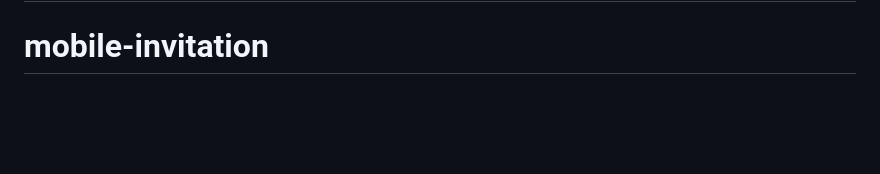
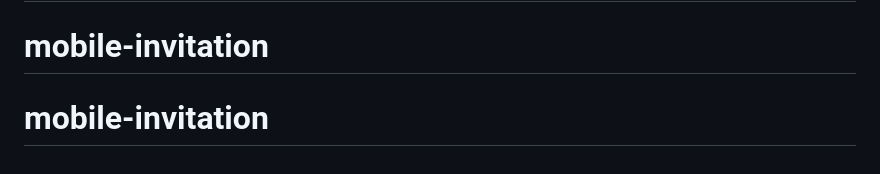
Before and after one commit to CJW23/mobile-invitation, a Markdown page: README.md, the part around the change. GitHub-like rendering; blank space fills up the shorter version.

```diff
--- a/README.md
+++ b/README.md
@@ -63,3 +63,4 @@ python3 -m http.server 8777
 계좌 복사 · 연락하기(전화·문자) · 카카오톡 공유 · 배경음악(선택)
 # mobile-invitation
 # mobile-invitation
+# mobile-invitation
```
